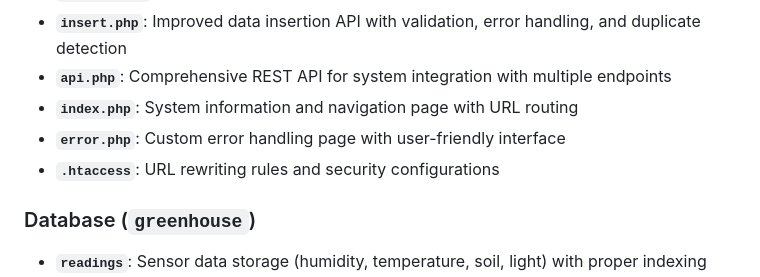
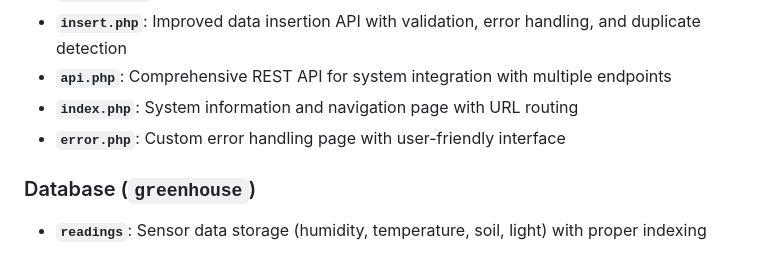
Before and after one commit to RyuTempest/Smart-Greenhouse-Monitoring-System, a Markdown page: README.md, the part around the change. Drawn GitHub-style.

```diff
--- a/README.md
+++ b/README.md
@@ -26,7 +26,7 @@ This is an enhanced Smart Greenhouse monitoring and control system with a modern
 - **`api.php`**: Comprehensive REST API for system integration with multiple endpoints
 - **`index.php`**: System information and navigation page with URL routing
 - **`error.php`**: Custom error handling page with user-friendly interface
-- **`.htaccess`**: URL rewriting rules and security configurations
+
 
 ### Database (`greenhouse`)
 - **`readings`**: Sensor data storage (humidity, temperature, soil, light) with proper indexing
```
